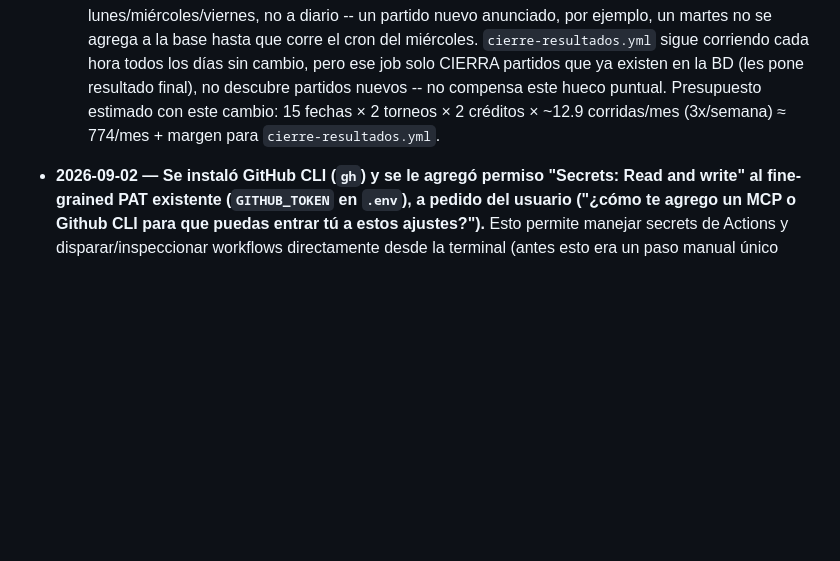
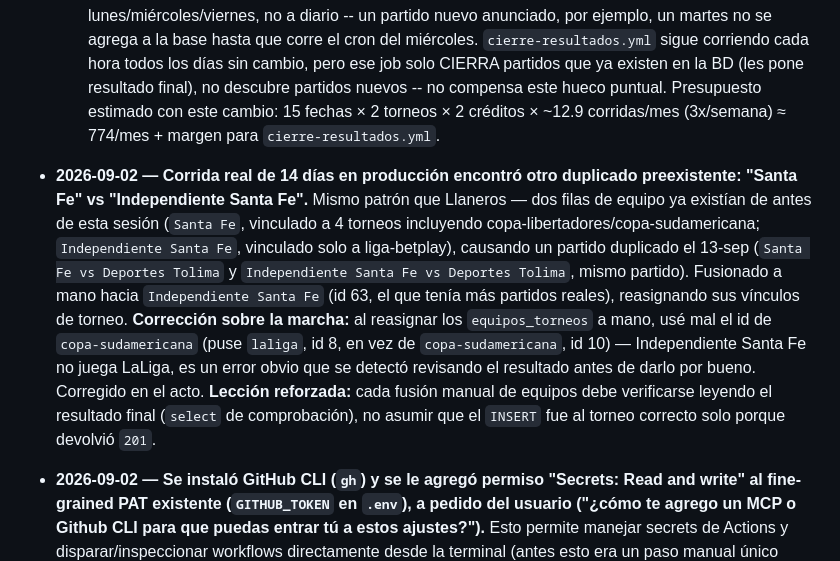
Before and after one commit to Lucasvelasquezauto/tribuna_sur, a Markdown page: CLAUDE.md, the part around the change. Drawn GitHub-style; blank space fills up the shorter version.

Commit message:
Documentar fusion del duplicado Santa Fe / Independiente Santa Fe
Encontrado en la primera corrida real de 14 dias en produccion, mismo
patron que el duplicado de Llaneros. Incluye una correccion propia (uso
el id de torneo equivocado -- laliga en vez de copa-sudamericana -- al
reasignar equipos_torneos a mano, detectado revisando el resultado).

Co-Authored-By: Claude Sonnet 5 <noreply@anthropic.com>
Claude-Session: https://claude.ai/code/session_01ACJhFX8xv8aZeMiu8s5Ce7

```diff
--- a/CLAUDE.md
+++ b/CLAUDE.md
@@ -424,4 +424,5 @@ Decisiones que no estaban explícitas en el documento original (sección 12) y q
   - `fetch-colombia.yml`: cron cambió de `0 7 * * *` (diario) a `0 7 * * 1,3,5` (lunes/miércoles/viernes, 02:00 Bogotá), y el loop de fechas de `0 1 2 3 4 5 6 7` a `$(seq 0 13)` (14 fechas, hoy + 13 días).
   - `public/app.js`: `VENTANA_FAVORITOS_DIAS_ADELANTE` volvió a subir de 7 a 14, para que coincida con lo que el cron ahora cubre.
   - **Tradeoff aceptado explícitamente por el usuario:** "hoy" solo se re-descubre lunes/miércoles/viernes, no a diario -- un partido nuevo anunciado, por ejemplo, un martes no se agrega a la base hasta que corre el cron del miércoles. `cierre-resultados.yml` sigue corriendo cada hora todos los días sin cambio, pero ese job solo CIERRA partidos que ya existen en la BD (les pone resultado final), no descubre partidos nuevos -- no compensa este hueco puntual. Presupuesto estimado con este cambio: 15 fechas × 2 torneos × 2 créditos × ~12.9 corridas/mes (3x/semana) ≈ 774/mes + margen para `cierre-resultados.yml`.
+- **2026-09-02 — Corrida real de 14 días en producción encontró otro duplicado preexistente: "Santa Fe" vs "Independiente Santa Fe".** Mismo patrón que Llaneros — dos filas de equipo ya existían de antes de esta sesión (`Santa Fe`, vinculado a 4 torneos incluyendo copa-libertadores/copa-sudamericana; `Independiente Santa Fe`, vinculado solo a liga-betplay), causando un partido duplicado el 13-sep (`Santa Fe vs Deportes Tolima` y `Independiente Santa Fe vs Deportes Tolima`, mismo partido). Fusionado a mano hacia `Independiente Santa Fe` (id 63, el que tenía más partidos reales), reasignando sus vínculos de torneo. **Corrección sobre la marcha:** al reasignar los `equipos_torneos` a mano, usé mal el id de `copa-sudamericana` (puse `laliga`, id 8, en vez de `copa-sudamericana`, id 10) — Independiente Santa Fe no juega LaLiga, es un error obvio que se detectó revisando el resultado antes de darlo por bueno. Corregido en el acto. **Lección reforzada:** cada fusión manual de equipos debe verificarse leyendo el resultado final (`select` de comprobación), no asumir que el `INSERT` fue al torneo correcto solo porque devolvió `201`.
 - **2026-09-02 — Se instaló GitHub CLI (`gh`) y se le agregó permiso "Secrets: Read and write" al fine-grained PAT existente (`GITHUB_TOKEN` en `.env`), a pedido del usuario ("¿cómo te agrego un MCP o Github CLI para que puedas entrar tú a estos ajustes?").** Esto permite manejar secrets de Actions y disparar/inspeccionar workflows directamente desde la terminal (antes esto era un paso manual único documentado en la sección "Secrets de GitHub Actions requeridos"). Uso: `gh` no está en el PATH de la sesión de shell por defecto tras instalarlo con `winget install --id GitHub.cli` en la misma sesión (hay que usar la ruta completa `C:\Program Files\GitHub CLI\gh.exe` o abrir una sesión nueva). `gh auth login --with-token` falla con "Bad credentials" para un PAT de grano fino acotado a un repo (la validación de login pega contra un endpoint que ese tipo de token no cubre) — el patrón que sí funciona es exportar `GH_TOKEN` como variable de entorno y usar los comandos directamente (`gh secret set`, `gh workflow run`, etc.), sin pasar por `gh auth login`. **Bug encontrado:** `gh secret set NOMBRE` leyendo el valor por stdin vía pipe de PowerShell (`$valor | gh secret set ...`) agrega un salto de línea de más al final del secret (el pipeline de PowerShell hacia un ejecutable nativo añade `\n`), lo cual causó un `401 Unauthorized` real en Tavily hasta corregirlo usando `gh secret set NOMBRE --body $valor` en vez de stdin.
```
